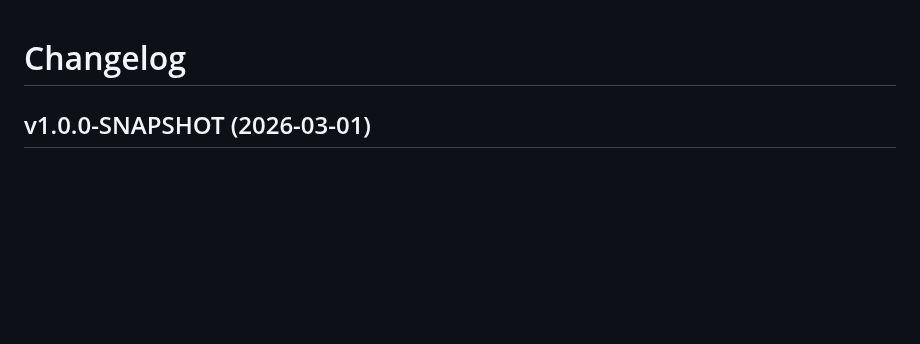
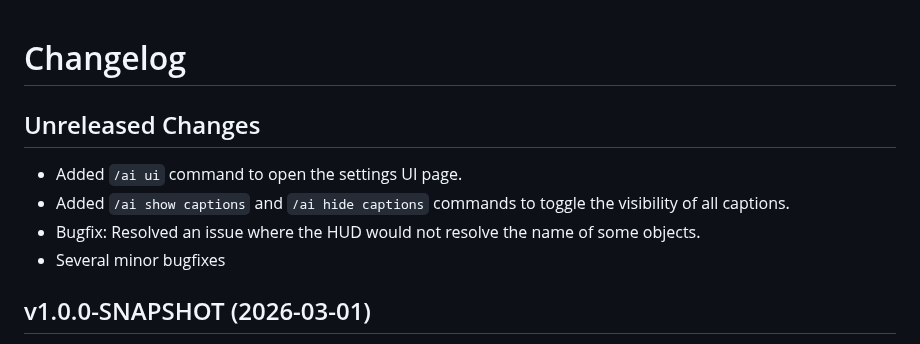
Before and after one commit to MH1/AdvancedInfo, a Markdown page: CHANGELOG.md, the part around the change. Rendered like a GitHub page; blank space fills up the shorter version.

```diff
--- a/CHANGELOG.md
+++ b/CHANGELOG.md
@@ -1,4 +1,11 @@
 # Changelog
+
+## Unreleased Changes
+
+- Added `/ai ui` command to open the settings UI page.
+- Added `/ai show captions` and `/ai hide captions` commands to toggle the visibility of all captions.
+- Bugfix: Resolved an issue where the HUD would not resolve the name of some objects.
+- Several minor bugfixes
 
 ## v1.0.0-SNAPSHOT (2026-03-01)
 
```
Also changed, not shown: README.md (+23 -3 lines), docs/images/settings1.png (added), docs/images/settings2.png (added), 11 other files.
